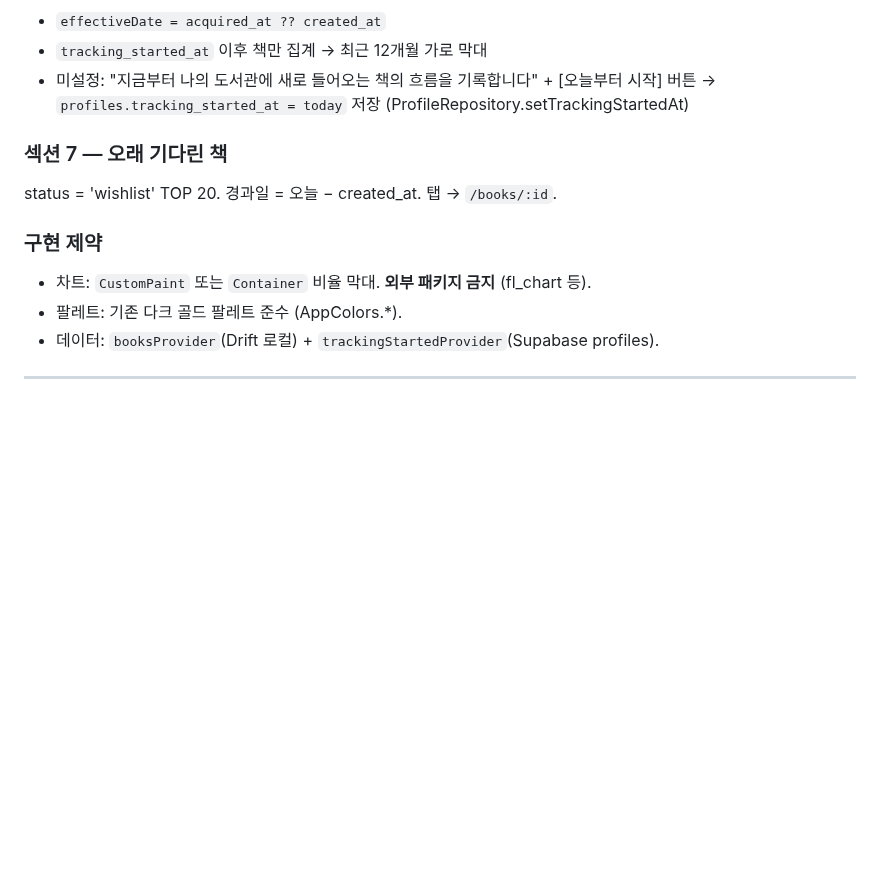
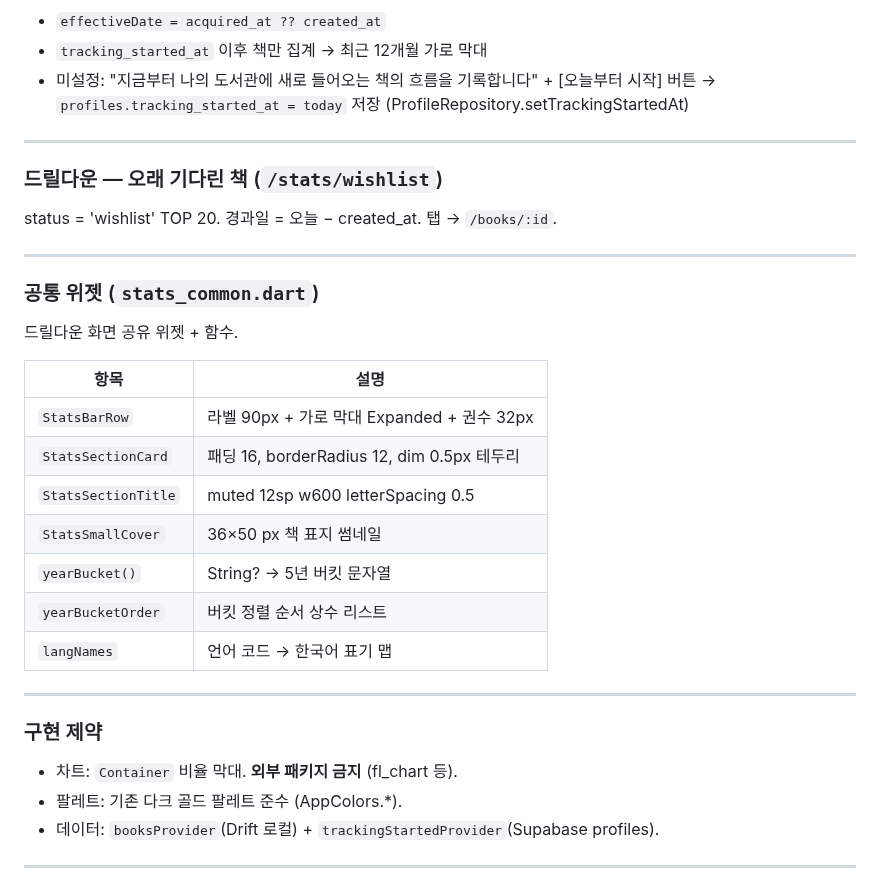
Before and after one commit to giltongit/classicshelf, a Markdown page: 공통_아키텍처.md, the part around one of its changes. GitHub-like rendering; blank space fills up the shorter version.

```diff
--- a/공통_아키텍처.md
+++ b/공통_아키텍처.md
@@ -434,13 +474,33 @@ author 필드 raw 값 GROUP BY → TOP 10 가로 막대. 동점 시 가나다순
 - 미설정: "지금부터 나의 도서관에 새로 들어오는 책의 흐름을 기록합니다" + [오늘부터 시작] 버튼
   → `profiles.tracking_started_at = today` 저장 (ProfileRepository.setTrackingStartedAt)
 
-### 섹션 7 — 오래 기다린 책
+---
+
+### 드릴다운 — 오래 기다린 책 (`/stats/wishlist`)
 
 status = 'wishlist' TOP 20. 경과일 = 오늘 − created_at. 탭 → `/books/:id`.
 
+---
+
+### 공통 위젯 (`stats_common.dart`)
+
+드릴다운 화면 공유 위젯 + 함수.
+
+| 항목 | 설명 |
+|------|------|
+| `StatsBarRow` | 라벨 90px + 가로 막대 Expanded + 권수 32px |
+| `StatsSectionCard` | 패딩 16, borderRadius 12, dim 0.5px 테두리 |
+| `StatsSectionTitle` | muted 12sp w600 letterSpacing 0.5 |
+| `StatsSmallCover` | 36×50 px 책 표지 썸네일 |
+| `yearBucket()` | String? → 5년 버킷 문자열 |
+| `yearBucketOrder` | 버킷 정렬 순서 상수 리스트 |
+| `langNames` | 언어 코드 → 한국어 표기 맵 |
+
+---
+
 ### 구현 제약
 
-- 차트: `CustomPaint` 또는 `Container` 비율 막대. **외부 패키지 금지** (fl_chart 등).
+- 차트: `Container` 비율 막대. **외부 패키지 금지** (fl_chart 등).
 - 팔레트: 기존 다크 골드 팔레트 준수 (AppColors.*).
 - 데이터: `booksProvider`(Drift 로컬) + `trackingStartedProvider`(Supabase profiles).
 
```
Also changed, not shown: other parts of 공통_아키텍처.md (+62 -22 lines).
